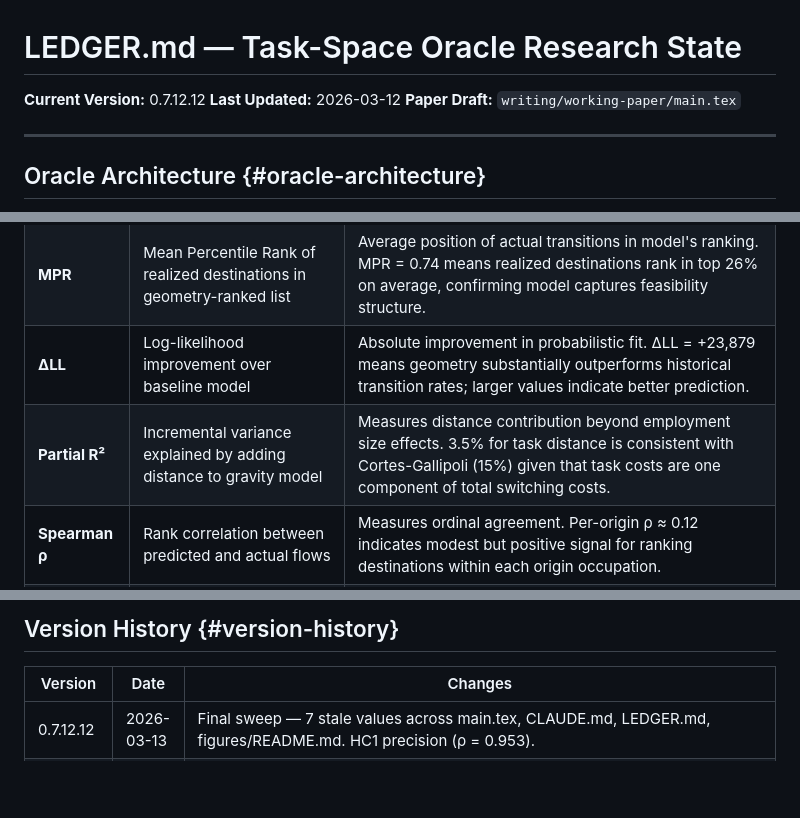
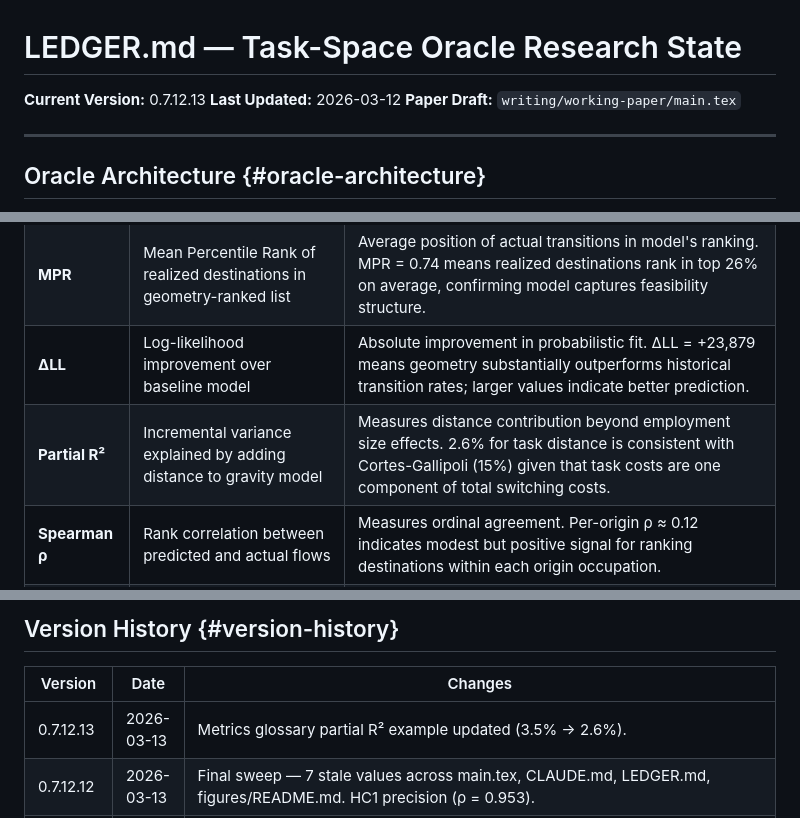
Before and after one commit to spencer2718/task-space-model, a Markdown page: LEDGER.md, 3 parts joined by grey strips. Rendered like a GitHub page; blank space fills up the shorter version.

Commit message:
v0.7.12.13: Metrics glossary fix
Co-Authored-By: Claude Opus 4.6 <noreply@anthropic.com>

```diff
--- a/LEDGER.md
+++ b/LEDGER.md
@@ -1,6 +1,6 @@
 # LEDGER.md — Task-Space Oracle Research State
 
-**Current Version:** 0.7.12.12
+**Current Version:** 0.7.12.13
 **Last Updated:** 2026-03-12
 **Paper Draft:** `writing/working-paper/main.tex`
 
@@ -54,7 +54,7 @@ Critical metrics used throughout validation. Understanding these is essential fo
 | **Pseudo-R²** | McFadden's pseudo-R² = 1 - (LL_model / LL_null) | Proportion of choice uncertainty resolved by model. 14.1% is strong for discrete choice models; indicates substantial predictive power over random choice. |
 | **MPR** | Mean Percentile Rank of realized destinations in geometry-ranked list | Average position of actual transitions in model's ranking. MPR = 0.74 means realized destinations rank in top 26% on average, confirming model captures feasibility structure. |
 | **ΔLL** | Log-likelihood improvement over baseline model | Absolute improvement in probabilistic fit. ΔLL = +23,879 means geometry substantially outperforms historical transition rates; larger values indicate better prediction. |
-| **Partial R²** | Incremental variance explained by adding distance to gravity model | Measures distance contribution beyond employment size effects. 3.5% for task distance is consistent with Cortes-Gallipoli (15%) given that task costs are one component of total switching costs. |
+| **Partial R²** | Incremental variance explained by adding distance to gravity model | Measures distance contribution beyond employment size effects. 2.6% for task distance is consistent with Cortes-Gallipoli (15%) given that task costs are one component of total switching costs. |
 | **Spearman ρ** | Rank correlation between predicted and actual flows | Measures ordinal agreement. Per-origin ρ ≈ 0.12 indicates modest but positive signal for ranking destinations within each origin occupation. |
 | **N_eff** | Effective number of destinations = exp(entropy) | Captures distribution diffuseness. N_eff = 207 means probability mass spread across ~200 occupations, not concentrated on a few. |
 
@@ -761,6 +761,7 @@ Deprecated approaches. Do not retry.
 
 | Version | Date | Changes |
 |---------|------|---------|
+| 0.7.12.13 | 2026-03-13 | Metrics glossary partial R² example updated (3.5% → 2.6%). |
 | 0.7.12.12 | 2026-03-13 | Final sweep — 7 stale values across main.tex, CLAUDE.md, LEDGER.md, figures/README.md. HC1 precision (ρ = 0.953). |
 | 0.7.12.11 | 2026-03-13 | Documentation alignment — CLAUDE/README/LEDGER active content updated to centroid values. Sprint version stamps updated. |
 | 0.7.12.10 | 2026-03-13 | Directory reorg — paper/ → writing/ (working-paper/, publishable/, presentation/). SPEC reset to template. All doc path references updated. |
```
